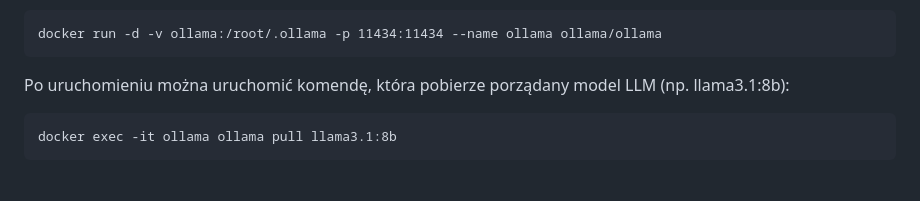
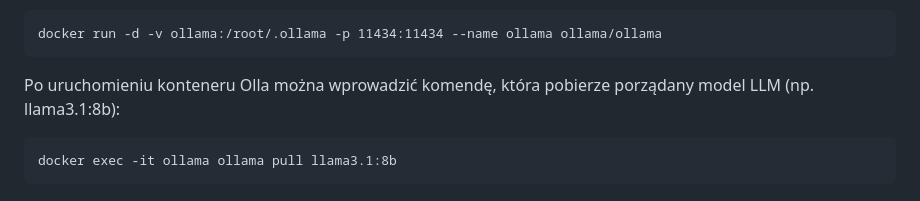
Before and after one commit to Cezym/Hallarch, a Markdown page: README.md, the part around the change. Rendered like a GitHub page.

Commit message:
feat: small fix

````diff
--- a/README.md
+++ b/README.md
@@ -13,7 +13,7 @@ Użyte modele działały z Ollama, której obraz można łatwo pobrać i uruchom
 docker run -d -v ollama:/root/.ollama -p 11434:11434 --name ollama ollama/ollama
 ```
 
-Po uruchomieniu można uruchomić komendę, która pobierze porządany model LLM (np. llama3.1:8b):
+Po uruchomieniu konteneru Olla można wprowadzić komendę, która pobierze porządany model LLM (np. llama3.1:8b):
 
 ```
 docker exec -it ollama ollama pull llama3.1:8b
````
